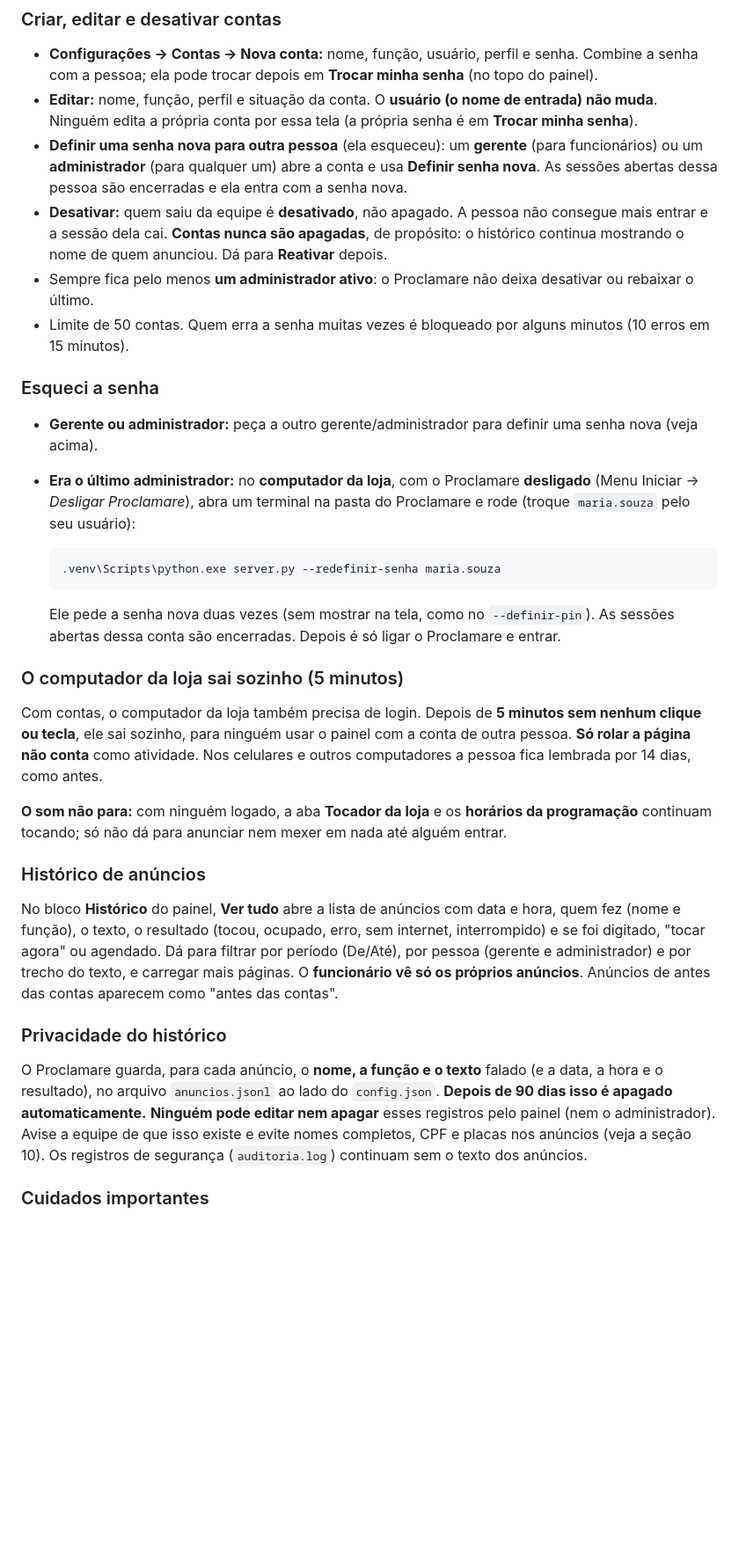
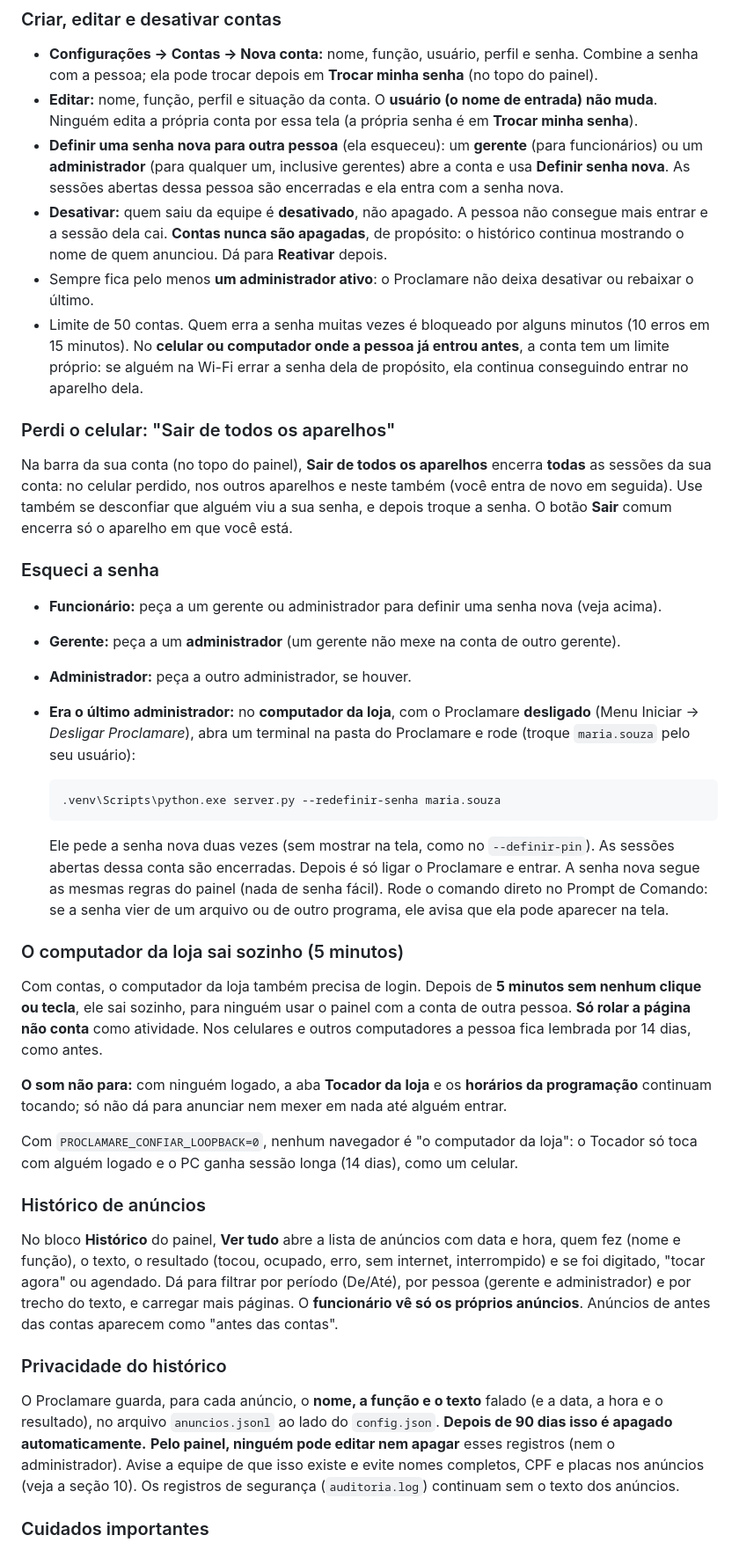
Before and after one commit to arturgabriels779-alt/proclamare, a Markdown page: docs/GUIA.md, the part around one of its changes. Shown at 88% size. Drawn GitHub-style; blank space fills up the shorter version.

````diff
--- a/docs/GUIA.md
+++ b/docs/GUIA.md
@@ -527,17 +545,28 @@ administrador). Isso vale mesmo que a pessoa tente por fora do painel.
 - **Editar:** nome, função, perfil e situação da conta. O **usuário (o nome de entrada) não muda**. Ninguém edita
   a própria conta por essa tela (a própria senha é em **Trocar minha senha**).
 - **Definir uma senha nova para outra pessoa** (ela esqueceu): um **gerente** (para funcionários) ou um
-  **administrador** (para qualquer um) abre a conta e usa **Definir senha nova**. As sessões abertas dessa pessoa
-  são encerradas e ela entra com a senha nova.
+  **administrador** (para qualquer um, inclusive gerentes) abre a conta e usa **Definir senha nova**. As sessões
+  abertas dessa pessoa são encerradas e ela entra com a senha nova.
 - **Desativar:** quem saiu da equipe é **desativado**, não apagado. A pessoa não consegue mais entrar e a sessão
   dela cai. **Contas nunca são apagadas**, de propósito: o histórico continua mostrando o nome de quem anunciou.
   Dá para **Reativar** depois.
 - Sempre fica pelo menos **um administrador ativo**: o Proclamare não deixa desativar ou rebaixar o último.
 - Limite de 50 contas. Quem erra a senha muitas vezes é bloqueado por alguns minutos (10 erros em 15 minutos).
+  No **celular ou computador onde a pessoa já entrou antes**, a conta tem um limite próprio: se alguém na Wi-Fi
+  errar a senha dela de propósito, ela continua conseguindo entrar no aparelho dela.
+
+### Perdi o celular: "Sair de todos os aparelhos"
+
+Na barra da sua conta (no topo do painel), **Sair de todos os aparelhos** encerra **todas** as sessões da sua
+conta: no celular perdido, nos outros aparelhos e neste também (você entra de novo em seguida). Use também se
+desconfiar que alguém viu a sua senha, e depois troque a senha. O botão **Sair** comum encerra só o aparelho em
+que você está.
 
 ### Esqueci a senha
 
-- **Gerente ou administrador:** peça a outro gerente/administrador para definir uma senha nova (veja acima).
+- **Funcionário:** peça a um gerente ou administrador para definir uma senha nova (veja acima).
+- **Gerente:** peça a um **administrador** (um gerente não mexe na conta de outro gerente).
+- **Administrador:** peça a outro administrador, se houver.
 - **Era o último administrador:** no **computador da loja**, com o Proclamare **desligado** (Menu Iniciar →
   *Desligar Proclamare*), abra um terminal na pasta do Proclamare e rode (troque `maria.souza` pelo seu usuário):
 
@@ -546,7 +575,9 @@ administrador). Isso vale mesmo que a pessoa tente por fora do painel.
   ```
 
   Ele pede a senha nova duas vezes (sem mostrar na tela, como no `--definir-pin`). As sessões abertas dessa conta
-  são encerradas. Depois é só ligar o Proclamare e entrar.
+  são encerradas. Depois é só ligar o Proclamare e entrar. A senha nova segue as mesmas regras do painel (nada de
+  senha fácil). Rode o comando direto no Prompt de Comando: se a senha vier de um arquivo ou de outro programa, ele
+  avisa que ela pode aparecer na tela.
 
 ### O computador da loja sai sozinho (5 minutos)
 
@@ -556,6 +587,9 @@ atividade. Nos celulares e outros computadores a pessoa fica lembrada por 14 dia
 
 **O som não para:** com ninguém logado, a aba **Tocador da loja** e os **horários da programação** continuam
 tocando; só não dá para anunciar nem mexer em nada até alguém entrar.
+
+Com `PROCLAMARE_CONFIAR_LOOPBACK=0`, nenhum navegador é "o computador da loja": o Tocador só toca com alguém
+logado e o PC ganha sessão longa (14 dias), como um celular.
 
 ### Histórico de anúncios
 
@@ -568,8 +602,8 @@ contas".
 ### Privacidade do histórico
 
 O Proclamare guarda, para cada anúncio, o **nome, a função e o texto** falado (e a data, a hora e o resultado), no
-arquivo `anuncios.jsonl` ao lado do `config.json`. **Depois de 90 dias isso é apagado automaticamente.** **Ninguém
-pode editar nem apagar** esses registros pelo painel (nem o administrador). Avise a equipe de que isso existe e
+arquivo `anuncios.jsonl` ao lado do `config.json`. **Depois de 90 dias isso é apagado automaticamente.** **Pelo
+painel, ninguém pode editar nem apagar** esses registros (nem o administrador). Avise a equipe de que isso existe e
 evite nomes completos, CPF e placas nos anúncios (veja a seção 10). Os registros de segurança (`auditoria.log`)
 continuam sem o texto dos anúncios.
 
````
Also changed, not shown: other parts of docs/GUIA.md (+37 -5 lines).
